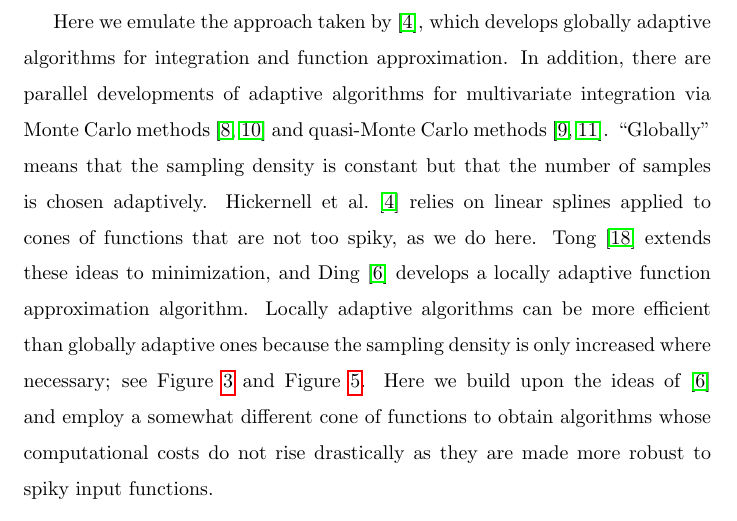
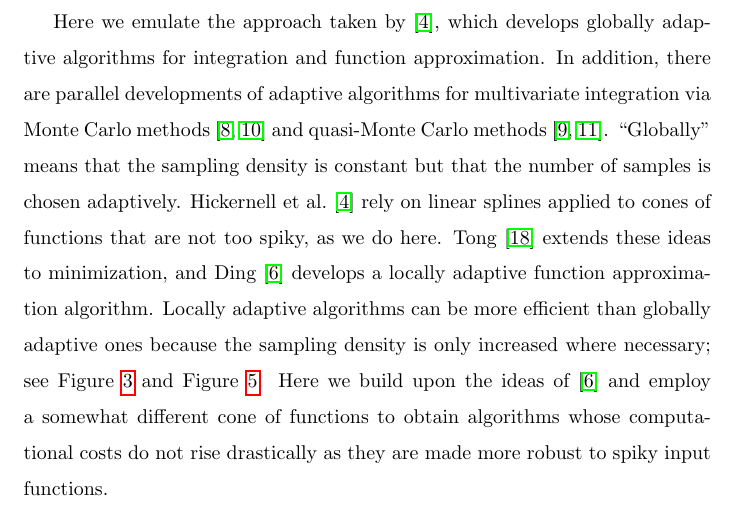
Before and after one commit to xtong5/LocalAdaptiveAppxOpt, a LaTeX paper (TraubMemorialPaper.tex): part of page 4 of 36, cut so that both start at the same text. Compiled offline with pdfLaTeX.

Commit message:
Fix a typo.

```diff
--- a/TraubMemorialPaper.tex
+++ b/TraubMemorialPaper.tex
@@ -263,7 +263,7 @@ there are parallel developments of adaptive algorithms for multivariate
 integration via Monte Carlo methods \citep{HicEtal14a, Jia16a} and quasi-Monte
 Carlo methods \citep{HicJim16a,JimHic16a}. ``Globally" means that the sampling
 density is constant but that the number of samples is chosen adaptively.
-Hickernell et al.~\cite{HicEtal14b} relies on linear splines applied to cones of
+Hickernell et al.~\cite{HicEtal14b} rely on linear splines applied to cones of
 functions that are not too spiky, as we do here. Tong \cite{Ton14a} extends
 these ideas to minimization, and Ding \cite{Din15a} develops a locally adaptive
 function approximation algorithm. Locally adaptive algorithms can be more
```
